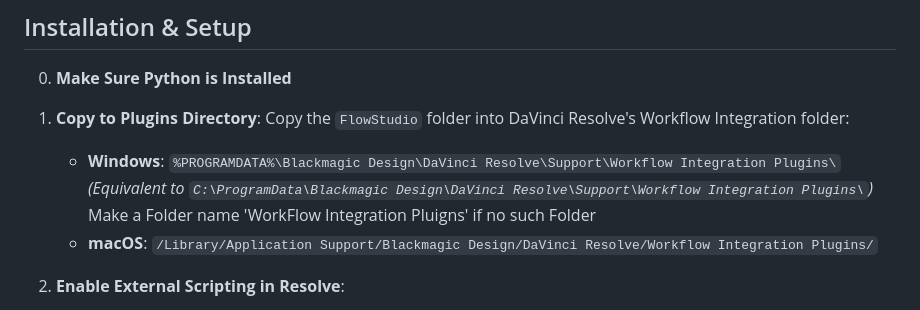
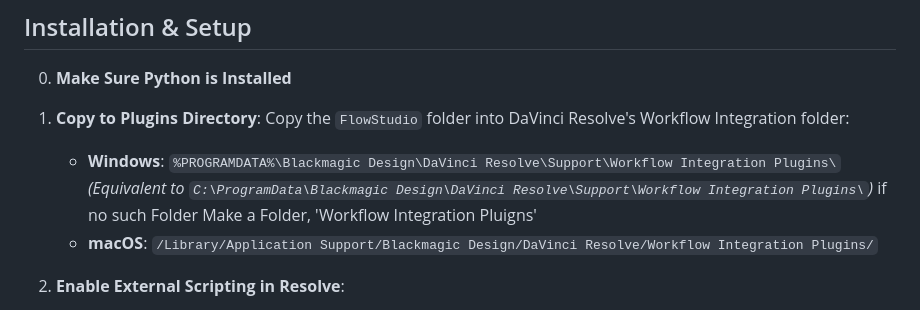
Before and after one commit to anuz-net/flow-studio, a Markdown page: README.md, the part around the change. Rendered like a GitHub page.

Commit message:
Fix folder creation instruction in README
Corrected the instruction for creating a folder in the Windows path.

````diff
--- a/README.md
+++ b/README.md
@@ -27,7 +27,7 @@
    Copy the `FlowStudio` folder into DaVinci Resolve's Workflow Integration folder:
    - **Windows**: ```%PROGRAMDATA%\Blackmagic Design\DaVinci Resolve\Support\Workflow Integration Plugins\```
      *(Equivalent to ```C:\ProgramData\Blackmagic Design\DaVinci Resolve\Support\Workflow Integration Plugins\```)*
-     Make a Folder name 'WorkFlow Integration Pluigns' if no such Folder
+    if no such Folder Make a Folder, 'Workflow Integration Pluigns'
    - **macOS**: ```/Library/Application Support/Blackmagic Design/DaVinci Resolve/Workflow Integration Plugins/```
 
 
````
